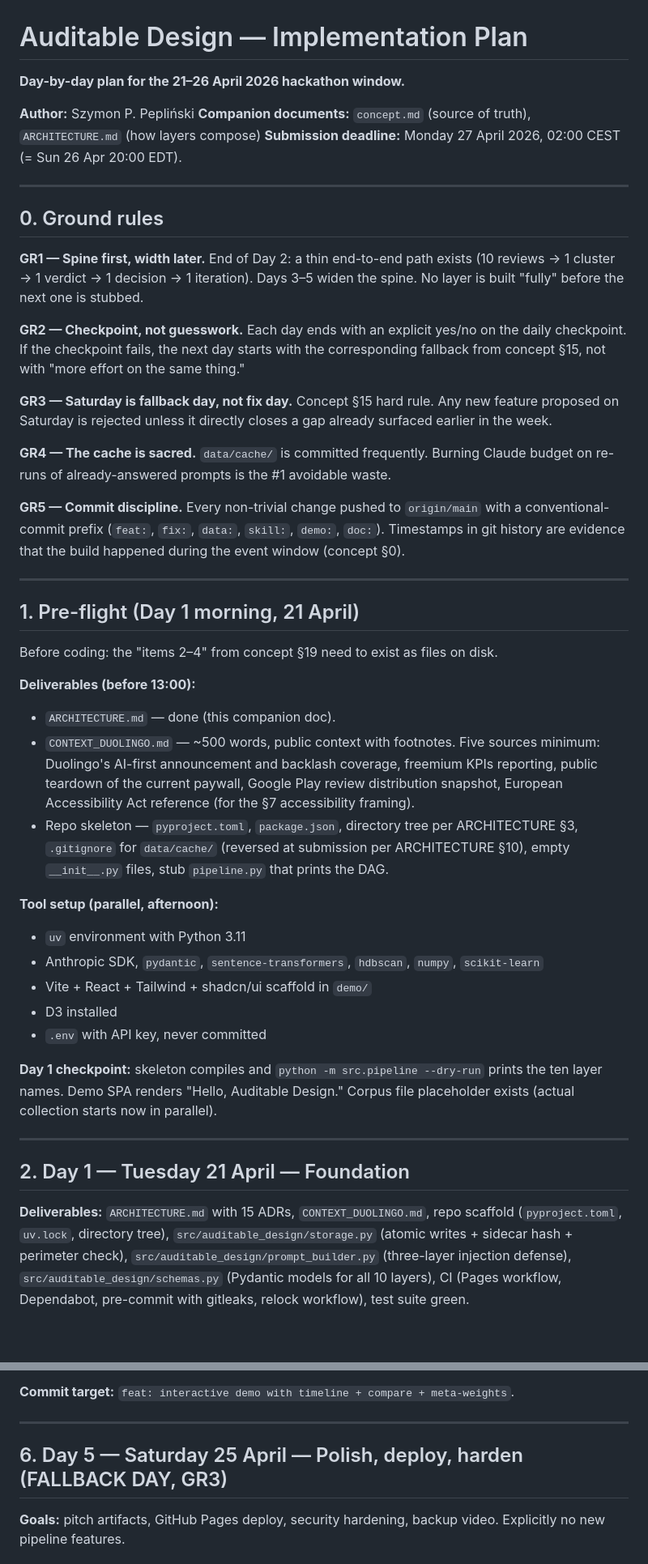
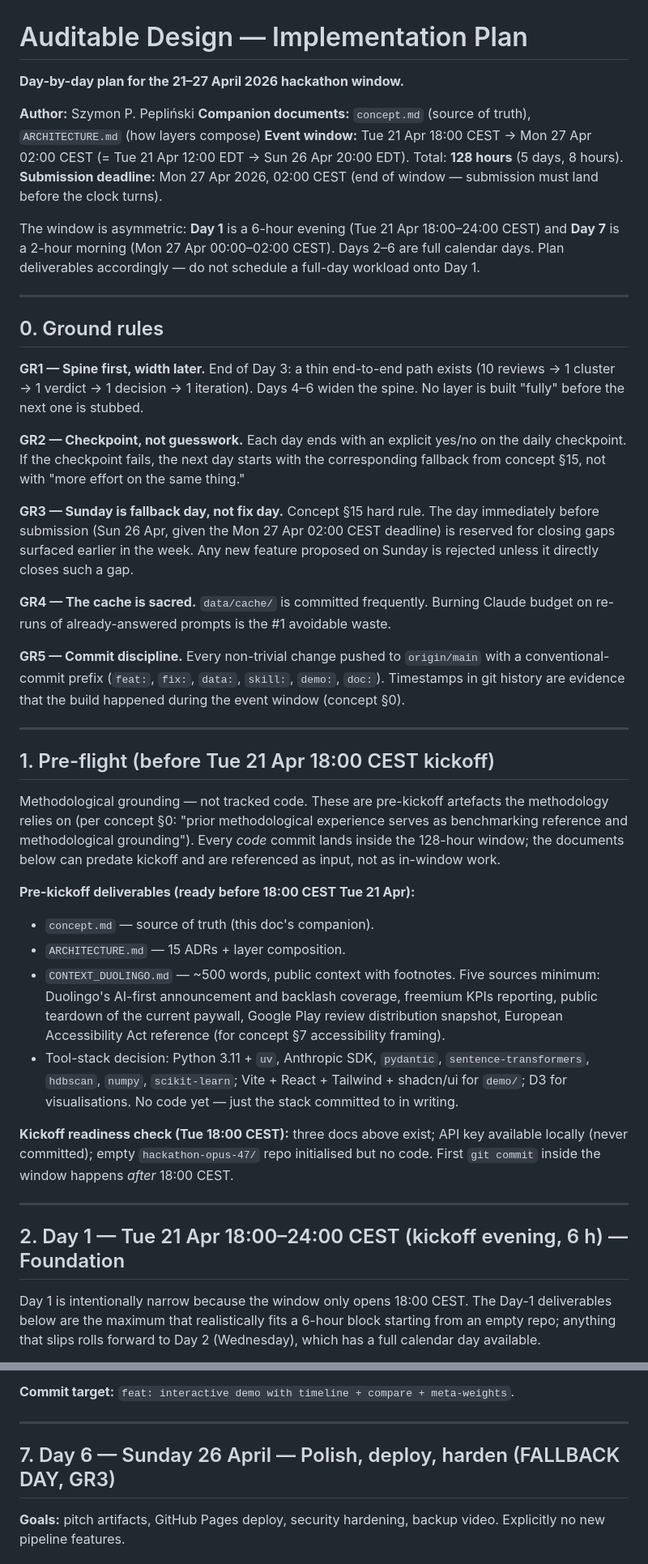
Before and after one commit to speplinski/hackathon-opus-47, a Markdown page: IMPLEMENTATION_PLAN.md, 2 parts joined by grey strips. Shown at 81% size. Rendered like a GitHub page; blank space fills up the shorter version.

```diff
--- a/IMPLEMENTATION_PLAN.md
+++ b/IMPLEMENTATION_PLAN.md
@@ -1,20 +1,23 @@
 # Auditable Design — Implementation Plan
 
-**Day-by-day plan for the 21–26 April 2026 hackathon window.**
+**Day-by-day plan for the 21–27 April 2026 hackathon window.**
 
 **Author:** Szymon P. Pepliński
 **Companion documents:** `concept.md` (source of truth), `ARCHITECTURE.md` (how layers compose)
-**Submission deadline:** Monday 27 April 2026, 02:00 CEST (= Sun 26 Apr 20:00 EDT).
+**Event window:** Tue 21 Apr 18:00 CEST → Mon 27 Apr 02:00 CEST (= Tue 21 Apr 12:00 EDT → Sun 26 Apr 20:00 EDT). Total: **128 hours** (5 days, 8 hours).
+**Submission deadline:** Mon 27 Apr 2026, 02:00 CEST (end of window — submission must land before the clock turns).
+
+The window is asymmetric: **Day 1** is a 6-hour evening (Tue 21 Apr 18:00–24:00 CEST) and **Day 7** is a 2-hour morning (Mon 27 Apr 00:00–02:00 CEST). Days 2–6 are full calendar days. Plan deliverables accordingly — do not schedule a full-day workload onto Day 1.
 
 ---
 
 ## 0. Ground rules
 
-**GR1 — Spine first, width later.** End of Day 2: a thin end-to-end path exists (10 reviews → 1 cluster → 1 verdict → 1 decision → 1 iteration). Days 3–5 widen the spine. No layer is built "fully" before the next one is stubbed.
+**GR1 — Spine first, width later.** End of Day 3: a thin end-to-end path exists (10 reviews → 1 cluster → 1 verdict → 1 decision → 1 iteration). Days 4–6 widen the spine. No layer is built "fully" before the next one is stubbed.
 
 **GR2 — Checkpoint, not guesswork.** Each day ends with an explicit yes/no on the daily checkpoint. If the checkpoint fails, the next day starts with the corresponding fallback from concept §15, not with "more effort on the same thing."
 
-**GR3 — Saturday is fallback day, not fix day.** Concept §15 hard rule. Any new feature proposed on Saturday is rejected unless it directly closes a gap already surfaced earlier in the week.
+**GR3 — Sunday is fallback day, not fix day.** Concept §15 hard rule. The day immediately before submission (Sun 26 Apr, given the Mon 27 Apr 02:00 CEST deadline) is reserved for closing gaps surfaced earlier in the week. Any new feature proposed on Sunday is rejected unless it directly closes such a gap.
 
 **GR4 — The cache is sacred.** `data/cache/` is committed frequently. Burning Claude budget on re-runs of already-answered prompts is the #1 avoidable waste.
 
@@ -22,34 +25,22 @@
 
 ---
 
-## 1. Pre-flight (Day 1 morning, 21 April)
+## 1. Pre-flight (before Tue 21 Apr 18:00 CEST kickoff)
 
-Before coding: the "items 2–4" from concept §19 need to exist as files on disk.
+Methodological grounding — not tracked code. These are pre-kickoff artefacts the methodology relies on (per concept §0: "prior methodological experience serves as benchmarking reference and methodological grounding"). Every *code* commit lands inside the 128-hour window; the documents below can predate kickoff and are referenced as input, not as in-window work.
 
-**Deliverables (before 13:00):**
+**Pre-kickoff deliverables (ready before 18:00 CEST Tue 21 Apr):**
 
-- `ARCHITECTURE.md` — done (this companion doc).
-- `CONTEXT_DUOLINGO.md` — ~500 words, public context with footnotes. Five sources minimum: Duolingo's AI-first announcement and backlash coverage, freemium KPIs reporting, public teardown of the current paywall, Google Play review distribution snapshot, European Accessibility Act reference (for the §7 accessibility framing).
-- Repo skeleton — `pyproject.toml`, `package.json`, directory tree per ARCHITECTURE §3, `.gitignore` for `data/cache/` (reversed at submission per ARCHITECTURE §10), empty `__init__.py` files, stub `pipeline.py` that prints the DAG.
+- `concept.md` — source of truth (this doc's companion).
+- `ARCHITECTURE.md` — 15 ADRs + layer composition.
+- `CONTEXT_DUOLINGO.md` — ~500 words, public context with footnotes. Five sources minimum: Duolingo's AI-first announcement and backlash coverage, freemium KPIs reporting, public teardown of the current paywall, Google Play review distribution snapshot, European Accessibility Act reference (for concept §7 accessibility framing).
+- Tool-stack decision: Python 3.11 + `uv`, Anthropic SDK, `pydantic`, `sentence-transformers`, `hdbscan`, `numpy`, `scikit-learn`; Vite + React + Tailwind + shadcn/ui for `demo/`; D3 for visualisations. No code yet — just the stack committed to in writing.
 
-**Tool setup (parallel, afternoon):**
-
-- `uv` environment with Python 3.11
-- Anthropic SDK, `pydantic`, `sentence-transformers`, `hdbscan`, `numpy`, `scikit-learn`
-- Vite + React + Tailwind + shadcn/ui scaffold in `demo/`
-- D3 installed
-- `.env` with API key, never committed
-
-**Day 1 checkpoint:** skeleton compiles and `python -m src.pipeline --dry-run` prints the ten layer names. Demo SPA renders "Hello, Auditable Design." Corpus file placeholder exists (actual collection starts now in parallel).
+**Kickoff readiness check (Tue 18:00 CEST):** three docs above exist; API key available locally (never committed); empty `hackathon-opus-47/` repo initialised but no code. First `git commit` inside the window happens *after* 18:00 CEST.
 
 ---
 
-## 2. Day 1 — Tuesday 21 April — Foundation
+## 2. Day 1 — Tue 21 Apr 18:00–24:00 CEST (kickoff evening, 6 h) — Foundation
 
-**Deliverables:** `ARCHITECTURE.md` with 15 ADRs, `CONTEXT_DUOLINGO.md`, repo scaffold
-(`pyproject.toml`, `uv.lock`, directory tree), `src/auditable_design/storage.py`
-(atomic writes + sidecar hash + perimeter check), `src/auditable_design/prompt_builder.py`
-(three-layer injection defense), `src/auditable_design/schemas.py` (Pydantic models for
-all 10 layers), CI (Pages workflow, Dependabot, pre-commit with gitleaks, relock workflow),
-test suite green.
+Day 1 is intentionally narrow because the window only opens 18:00 CEST. The Day-1 deliverables below are the maximum that realistically fits a 6-hour block starting from an empty repo; anything that slips rolls forward to Day 2 (Wednesday), which has a full calendar day available.
 
@@ -194,7 +198,7 @@ plus L3 clustering and spine stubs for L4/L7/L8. End Thursday with
 
 ---
 
-## 6. Day 5 — Saturday 25 April — Polish, deploy, harden (FALLBACK DAY, GR3)
+## 7. Day 6 — Sunday 26 April — Polish, deploy, harden (FALLBACK DAY, GR3)
 
 **Goals:** pitch artifacts, GitHub Pages deploy, security hardening, backup video. Explicitly no new pipeline features.
 
```
Also changed, not shown: other parts of IMPLEMENTATION_PLAN.md (+39 -24 lines), concept.md (+11 -9 lines).
